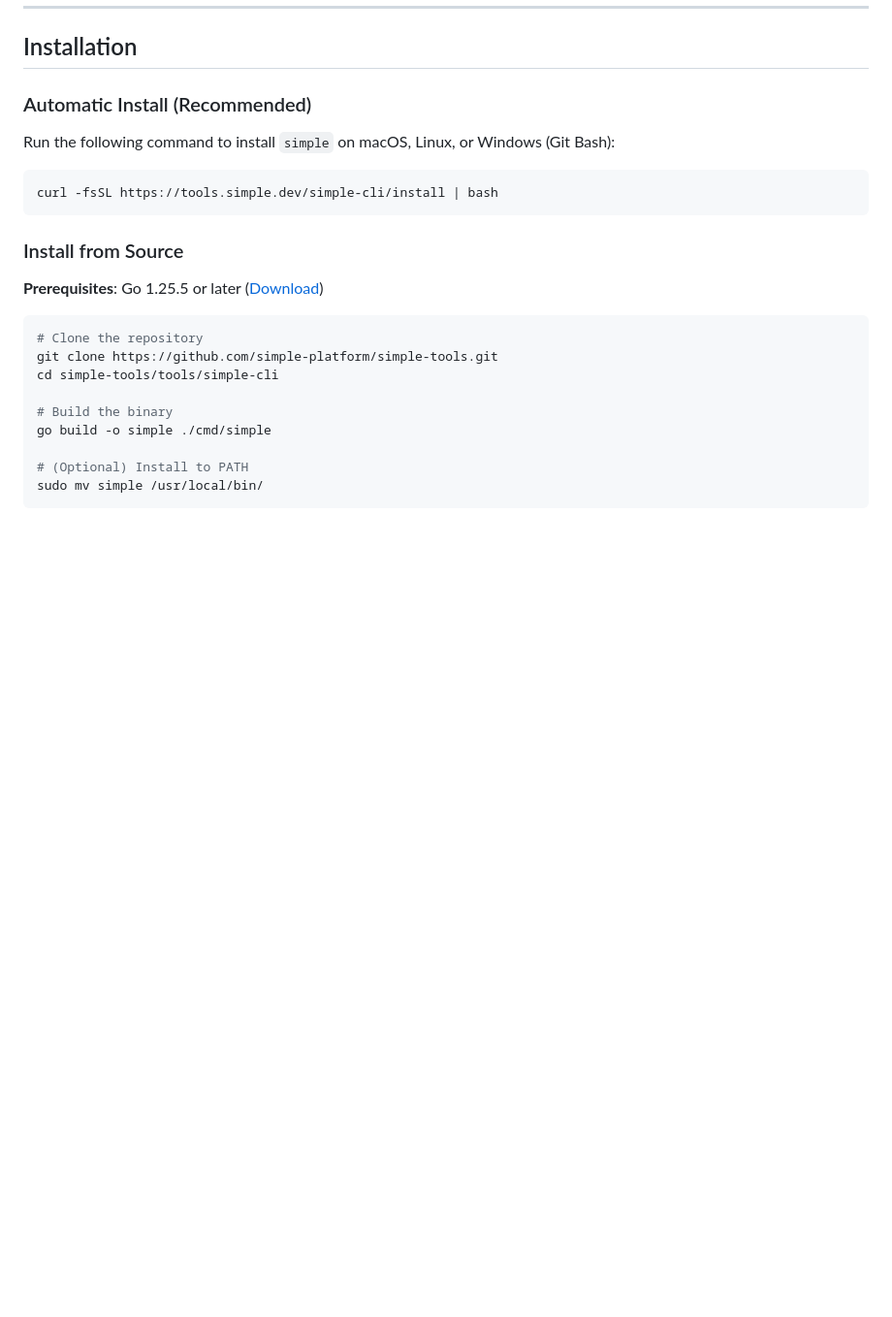
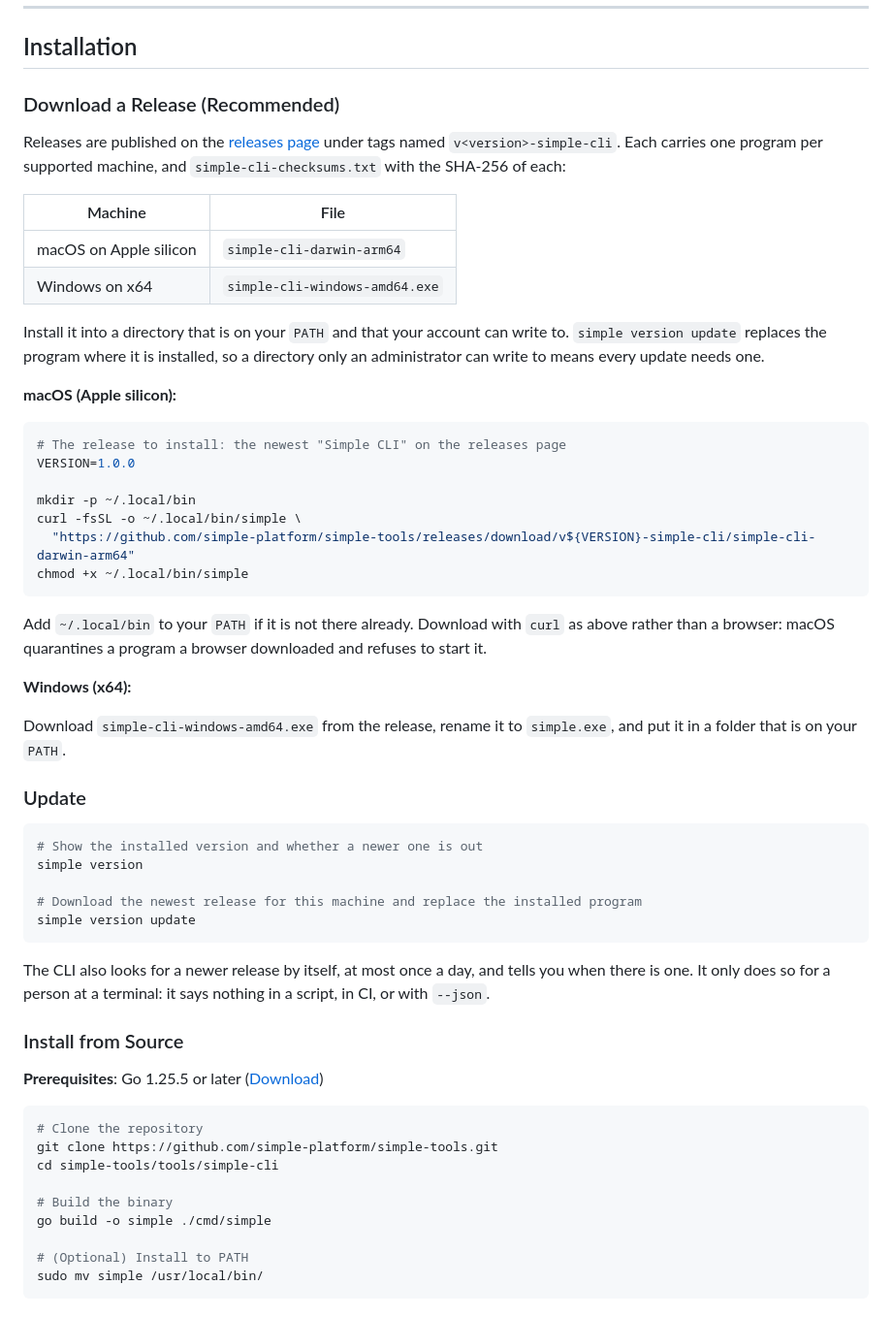
Before and after one commit to simple-platform/simple-tools, a Markdown page: tools/simple-cli/README.md, the part around one of its changes. Shown at 97% size. GitHub-like rendering; blank space fills up the shorter version.

````diff
--- a/tools/simple-cli/README.md
+++ b/tools/simple-cli/README.md
@@ -24,13 +24,46 @@
 
 ## Installation
 
-### Automatic Install (Recommended)
+### Download a Release (Recommended)
 
-Run the following command to install `simple` on macOS, Linux, or Windows (Git Bash):
+Releases are published on the [releases page](https://github.com/simple-platform/simple-tools/releases) under tags named `v<version>-simple-cli`. Each carries one program per supported machine, and `simple-cli-checksums.txt` with the SHA-256 of each:
+
+| Machine                | File                           |
+| ---------------------- | ------------------------------ |
+| macOS on Apple silicon | `simple-cli-darwin-arm64`      |
+| Windows on x64         | `simple-cli-windows-amd64.exe` |
+
+Install it into a directory that is on your `PATH` and that your account can write to. `simple version update` replaces the program where it is installed, so a directory only an administrator can write to means every update needs one.
+
+**macOS (Apple silicon):**
 
 ```bash
-curl -fsSL https://tools.simple.dev/simple-cli/install | bash
+# The release to install: the newest "Simple CLI" on the releases page
+VERSION=1.0.0
+
+mkdir -p ~/.local/bin
+curl -fsSL -o ~/.local/bin/simple \
+  "https://github.com/simple-platform/simple-tools/releases/download/v${VERSION}-simple-cli/simple-cli-darwin-arm64"
+chmod +x ~/.local/bin/simple
 ```
+
+Add `~/.local/bin` to your `PATH` if it is not there already. Download with `curl` as above rather than a browser: macOS quarantines a program a browser downloaded and refuses to start it.
+
+**Windows (x64):**
+
+Download `simple-cli-windows-amd64.exe` from the release, rename it to `simple.exe`, and put it in a folder that is on your `PATH`.
+
+### Update
+
+```bash
+# Show the installed version and whether a newer one is out
+simple version
+
+# Download the newest release for this machine and replace the installed program
+simple version update
+```
+
+The CLI also looks for a newer release by itself, at most once a day, and tells you when there is one. It only does so for a person at a terminal: it says nothing in a script, in CI, or with `--json`.
 
 ### Install from Source
 
````
Also changed, not shown: other parts of tools/simple-cli/README.md (+34 -0 lines).
